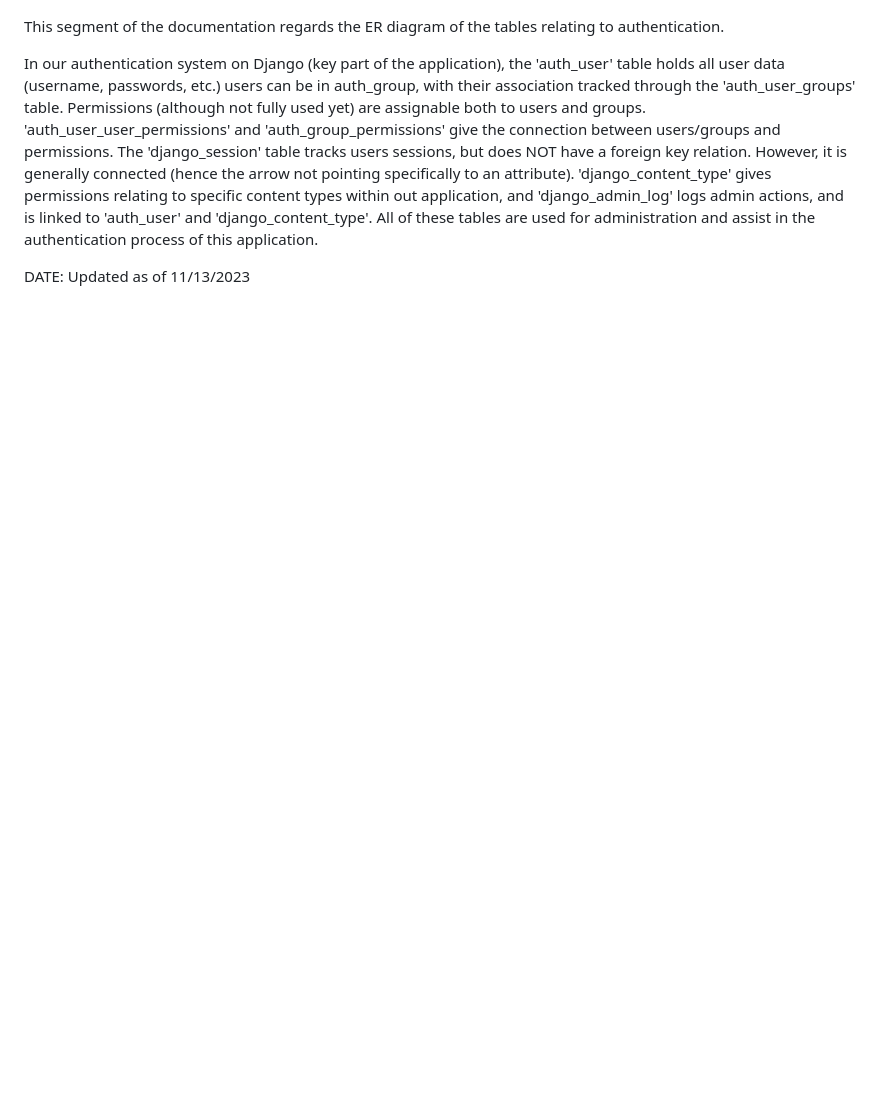
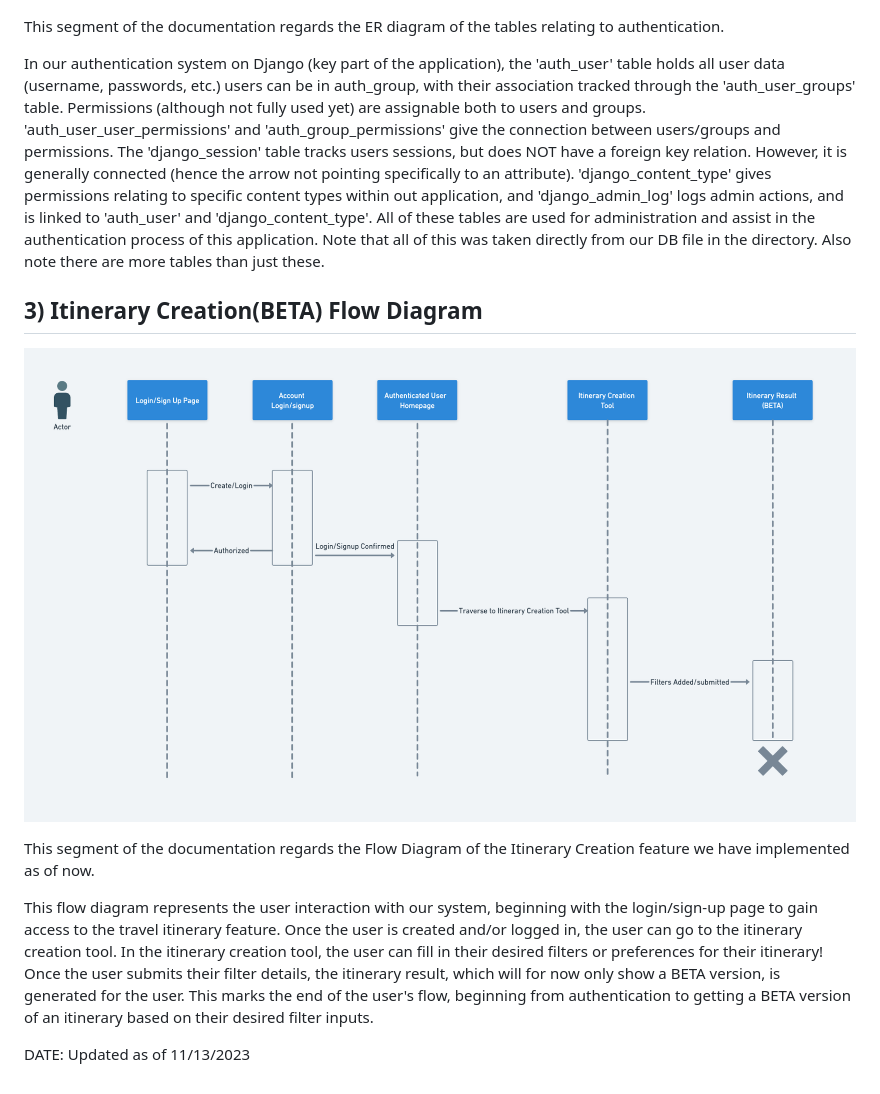
Before and after one commit to ooDino/Travel-Itinerary-Project-Fork, a Markdown page: NAwayfarerArchitecture.md, the part around the change. GitHub-like rendering; pictures changed too: itinerary_flow.png (added); blank space fills up the shorter version.

Commit message:
Updated NWayfarerArchitecture.md file with Flow diagram of itinerary creation.

```diff
--- a/NAwayfarerArchitecture.md
+++ b/NAwayfarerArchitecture.md
@@ -23,7 +23,15 @@ NOTE: This will still be updated, as our results have yet to be stored, and we h
 
 This segment of the documentation regards the ER diagram of the tables relating to authentication.
 
-In our authentication system on Django (key part of the application), the 'auth_user' table holds all user data (username, passwords, etc.) users can be in auth_group, with their association tracked through the 'auth_user_groups' table. Permissions (although not fully used yet) are assignable both to users and groups. 'auth_user_user_permissions' and 'auth_group_permissions' give the connection between users/groups and permissions. The 'django_session' table tracks users sessions, but does NOT have a foreign key relation. However, it is generally connected (hence the arrow not pointing specifically to an attribute). 'django_content_type' gives permissions relating to specific content types within out application, and 'django_admin_log' logs admin actions, and is linked to 'auth_user' and 'django_content_type'. All of these tables are used for administration and assist in the authentication process of this application.
+In our authentication system on Django (key part of the application), the 'auth_user' table holds all user data (username, passwords, etc.) users can be in auth_group, with their association tracked through the 'auth_user_groups' table. Permissions (although not fully used yet) are assignable both to users and groups. 'auth_user_user_permissions' and 'auth_group_permissions' give the connection between users/groups and permissions. The 'django_session' table tracks users sessions, but does NOT have a foreign key relation. However, it is generally connected (hence the arrow not pointing specifically to an attribute). 'django_content_type' gives permissions relating to specific content types within out application, and 'django_admin_log' logs admin actions, and is linked to 'auth_user' and 'django_content_type'. All of these tables are used for administration and assist in the authentication process of this application. Note that all of this was taken directly from our DB file in the directory. Also note there are more tables than just these.
+
+## 3) Itinerary Creation(BETA) Flow Diagram
+![Itinerary Creation(BETA) Flow Diagram](itinerary_flow.png)
+
+This segment of the documentation regards the Flow Diagram of the Itinerary Creation feature we have implemented as of now.
+
+
+This flow diagram represents the user interaction with our system, beginning with the login/sign-up page to gain access to the travel itinerary feature. Once the user is created and/or logged in, the user can go to the itinerary creation tool. In the itinerary creation tool, the user can fill in their desired filters or preferences for their itinerary! Once the user submits their filter details, the itinerary result, which will for now only show a BETA version, is generated for the user. This marks the end of the user's flow, beginning from authentication to getting a BETA version of an itinerary based on their desired filter inputs.
 
 
 DATE: Updated as of 11/13/2023
```
